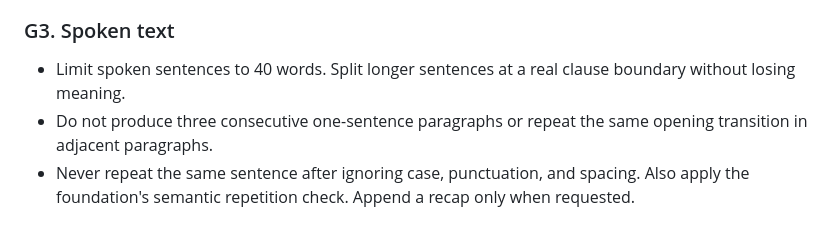
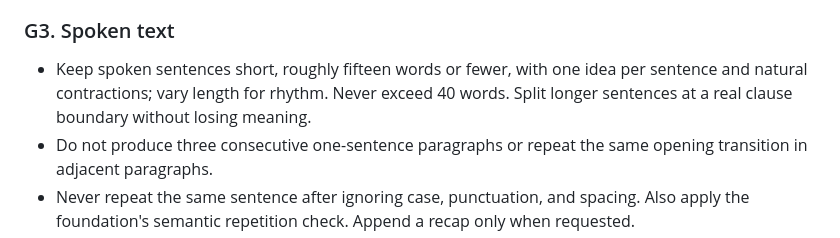
Before and after one commit to dfinson/promptlings, a Markdown page: skills/reasoning-first-narration/SKILL.md, the part around the change. Rendered like a GitHub page.

```diff
--- a/skills/reasoning-first-narration/SKILL.md
+++ b/skills/reasoning-first-narration/SKILL.md
@@ -62,7 +62,7 @@ These examples show variety. They are illustrative only; never reuse their wordi
 
 ### G3. Spoken text
 
-- Limit spoken sentences to 40 words. Split longer sentences at a real clause boundary without losing meaning.
+- Keep spoken sentences short, roughly fifteen words or fewer, with one idea per sentence and natural contractions; vary length for rhythm. Never exceed 40 words. Split longer sentences at a real clause boundary without losing meaning.
 - Do not produce three consecutive one-sentence paragraphs or repeat the same opening transition in adjacent paragraphs.
 - Never repeat the same sentence after ignoring case, punctuation, and spacing. Also apply the foundation's semantic repetition check. Append a recap only when requested.
 - Exclude these strings from spoken output, case-insensitive: "let's dive in", "without further ado", "it is important to note", "we will now proceed", "this functionality enables", "game-changing", "seamless", and "in summary". Replace filler with precise information rather than a synonym of the cliche.
```
Also changed, not shown: agents/media/technical-demo.agent.md (+1 -1 lines).
